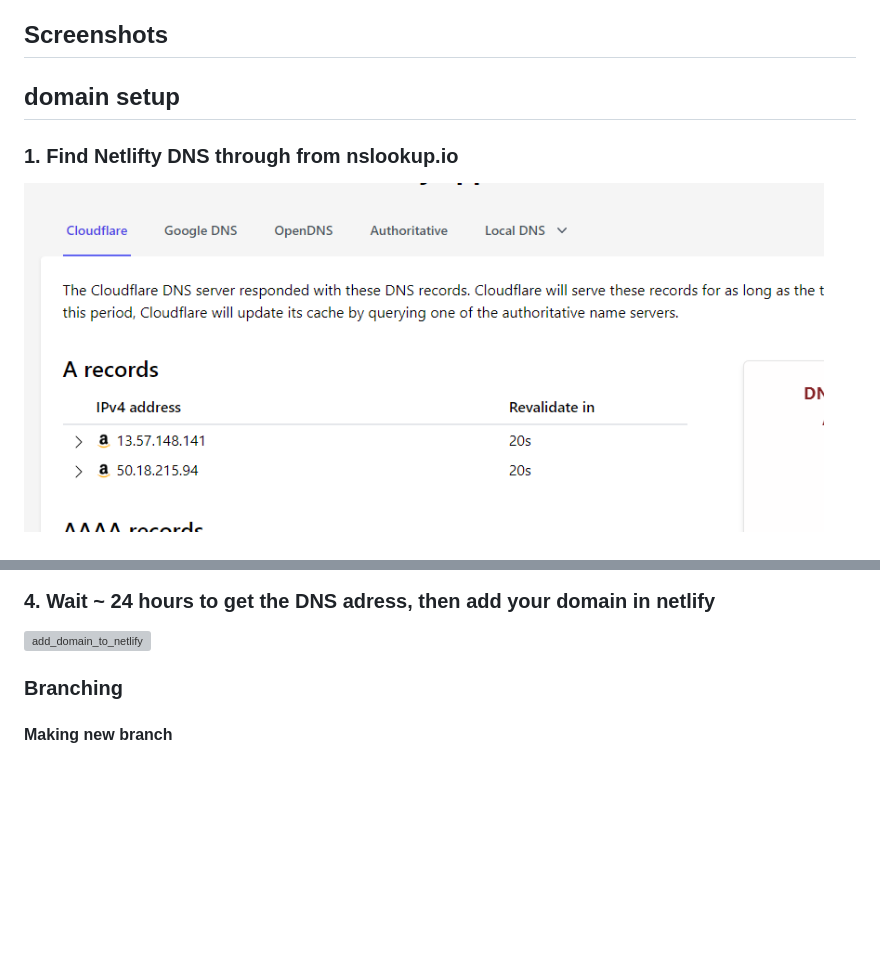
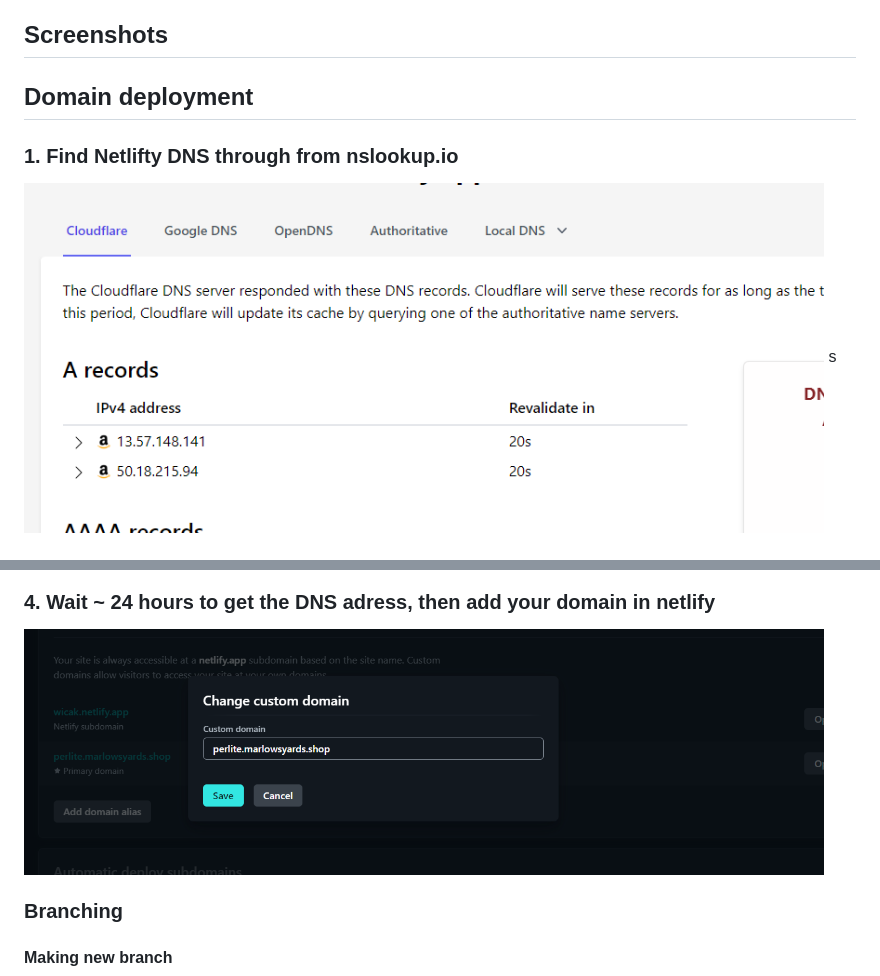
Before and after one commit to RevoU-FSSE-4/module-2-wicaksonoleksono, a Markdown page: README.md, 2 parts joined by grey strips. Rendered like a GitHub page; blank space fills up the shorter version; grey boxes are pictures that could not be loaded.

Commit message:
update documentation 1

```diff
--- a/README.md
+++ b/README.md
@@ -18,11 +18,11 @@ For detailed installation instructions, please refer to the [Documentation](#).
 
 ## Screenshots
 
-## domain setup
+## Domain deployment
 
 ### 1. Find Netlifty DNS through from nslookup.io
 <img src="./Module_2/1_find_dns.png" alt="Netlifty DNS through from nslookup.io" width="800">
-
+s
 ### 2. Put the Netlify DNS to cloudfare DNS management tab
 <img src="./Module_2/2_put_dns.png" alt="put netlify DNS to cloudfare DNS management tab" width="800">
 
@@ -30,7 +30,7 @@ For detailed installation instructions, please refer to the [Documentation](#).
 <img src="./Module_2/3_set_dns.png" alt="set cloudfare name server" width="800">
 
 ### 4. Wait ~ 24 hours to get the DNS adress, then add your domain in netlify
-<img src="./Module_2/4.add_domain_to_netlify.pngs" alt="add_domain_to_netlify" width="800">
+<img src="./Module_2/4.add_domain_to_netlify.png" alt="add_domain_to_netlify" width="800">
 
 <!-- ### Dashboard
 <img src="./image/dashboard.png" alt="Dashboard" width="800"/>
```
